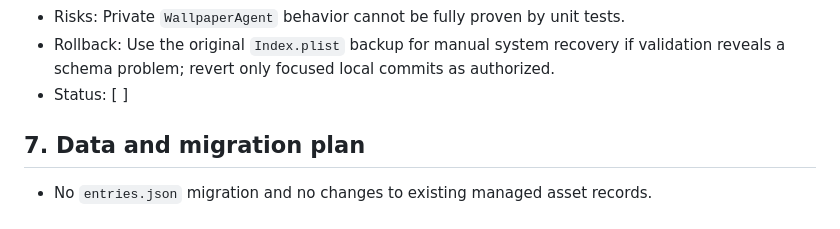
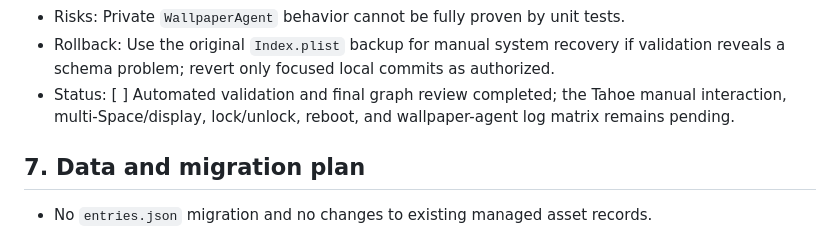
Before and after one commit to YapWH1208/AerialDrop, a Markdown page: docs/implementation-plan.md, the part around the change. Rendered like a GitHub page.

```diff
--- a/docs/implementation-plan.md
+++ b/docs/implementation-plan.md
@@ -339,7 +339,7 @@ The existing `build-and-test` job already covers debug build, unit tests, releas
 - Dependencies: Steps 1–8.
 - Risks: Private `WallpaperAgent` behavior cannot be fully proven by unit tests.
 - Rollback: Use the original `Index.plist` backup for manual system recovery if validation reveals a schema problem; revert only focused local commits as authorized.
-- Status: [ ]
+- Status: [ ] Automated validation and final graph review completed; the Tahoe manual interaction, multi-Space/display, lock/unlock, reboot, and wallpaper-agent log matrix remains pending.
 
 ## 7. Data and migration plan
 
```
Also changed, not shown: docs/execution-log.md (+14 -0 lines).
